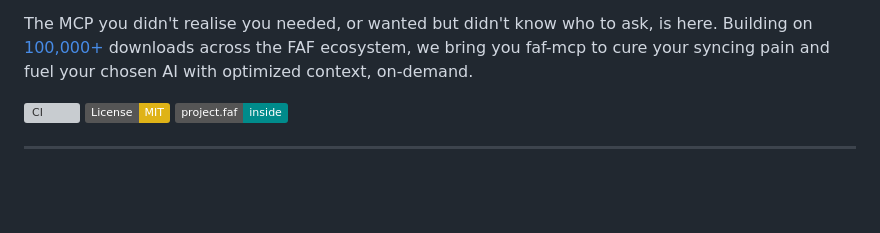
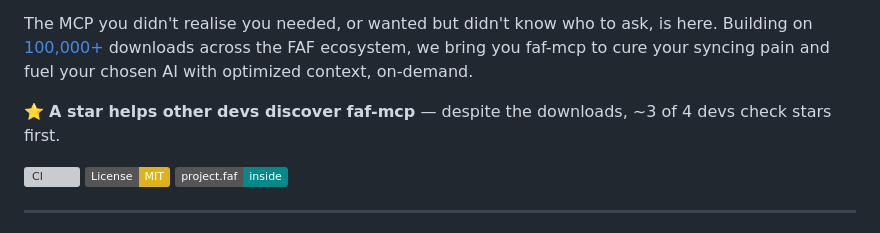
Before and after one commit to Wolfe-Jam/faf-mcp, a Markdown page: README.md, the part around the change. GitHub-like rendering; badges without logos; blank space fills up the shorter version; grey boxes are pictures that could not be loaded.

Commit message:
README: Add mid-README star nudge (faf-cli pattern)

```diff
--- a/README.md
+++ b/README.md
@@ -17,6 +17,8 @@
 **Home:** [wolfe-jam.github.io/faf-mcp](https://wolfe-jam.github.io/faf-mcp/) · **Hosted MCP endpoint:** `https://ide.faf.one/mcp/v1` (Streamable HTTP)
 
 The MCP you didn't realise you needed, or wanted but didn't know who to ask, is here. Building on [100,000+](https://faf.one/blog/hundred-thousand) downloads across the FAF ecosystem, we bring you faf-mcp to cure your syncing pain and fuel your chosen AI with optimized context, on-demand.
+
+⭐ **A star helps other devs discover faf-mcp** — despite the downloads, ~3 of 4 devs check stars first.
 
 [![CI](https://github.com/Wolfe-Jam/faf-mcp/actions/workflows/ci.yml/badge.svg)](https://github.com/Wolfe-Jam/faf-mcp/actions/workflows/ci.yml)
 [![License: MIT](https://img.shields.io/badge/License-MIT-yellow.svg)](https://opensource.org/licenses/MIT)
```
